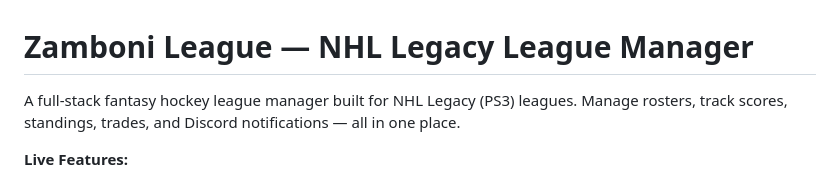
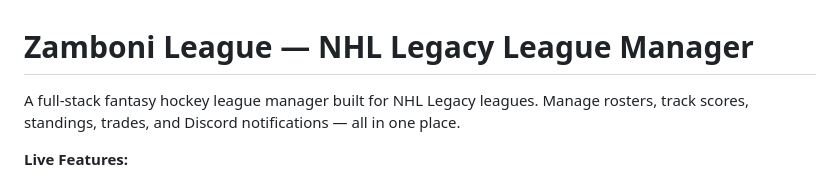
Before and after one commit to jfmartineau45/zamboni-league, a Markdown page: README.md, the part around the change. Drawn GitHub-style.

```diff
--- a/README.md
+++ b/README.md
@@ -1,6 +1,6 @@
 # Zamboni League — NHL Legacy League Manager
 
-A full-stack fantasy hockey league manager built for NHL Legacy (PS3) leagues. Manage rosters, track scores, standings, trades, and Discord notifications — all in one place.
+A full-stack fantasy hockey league manager built for NHL Legacy leagues. Manage rosters, track scores, standings, trades, and Discord notifications — all in one place.
 
 **Live Features:**
 - 📊 Real-time standings with GF, GA, DIFF
```
Also changed, not shown: LEAGUE_GUIDE.md (+0 -7 lines).
